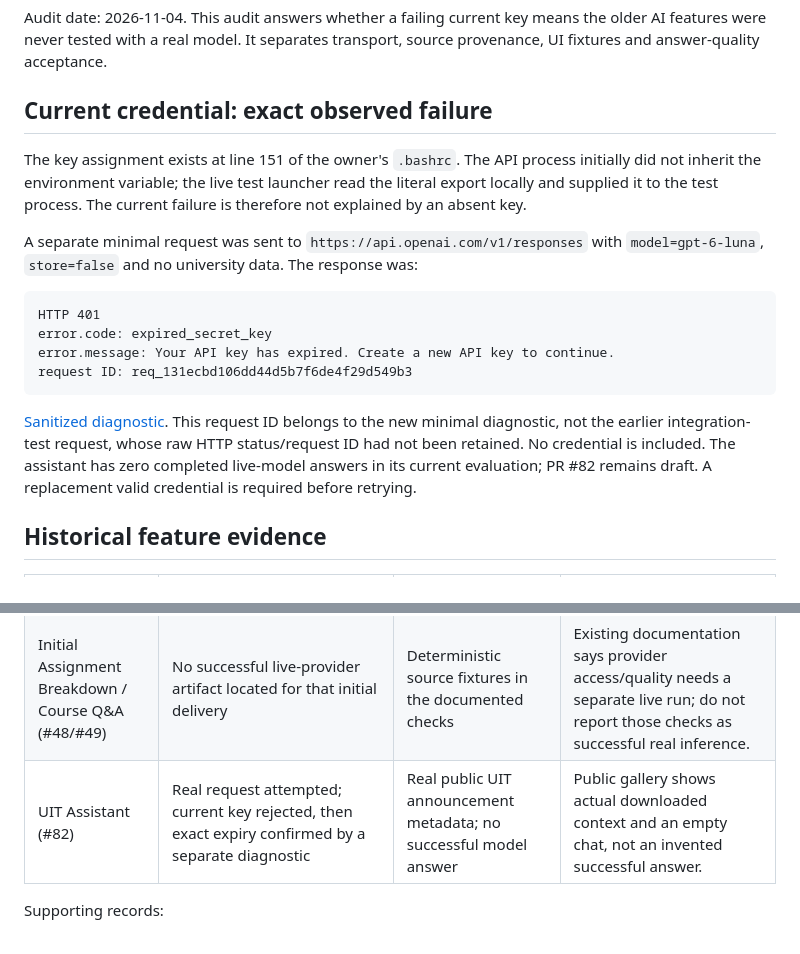
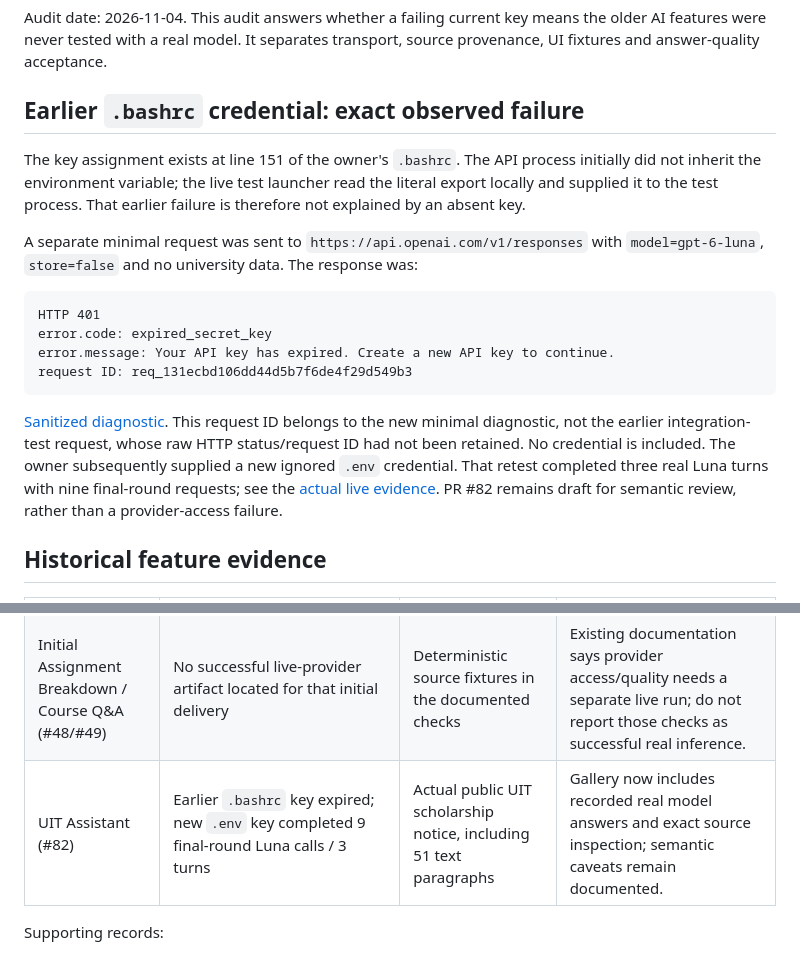
Before and after one commit to trungdangtapcode/UIT-Mobile-kt, a Markdown page: docs/research/AI-PROVIDER-AUDIT.md, 2 parts joined by grey strips. Rendered like a GitHub page.

```diff
--- a/docs/research/AI-PROVIDER-AUDIT.md
+++ b/docs/research/AI-PROVIDER-AUDIT.md
@@ -4,11 +4,11 @@ Audit date: 2026-11-04. This audit answers whether a failing current key means t
 older AI features were never tested with a real model. It separates transport,
 source provenance, UI fixtures and answer-quality acceptance.
 
-## Current credential: exact observed failure
+## Earlier `.bashrc` credential: exact observed failure
 
 The key assignment exists at line 151 of the owner's `.bashrc`. The API process
 initially did not inherit the environment variable; the live test launcher read
-the literal export locally and supplied it to the test process. The current
+the literal export locally and supplied it to the test process. That earlier
 failure is therefore not explained by an absent key.
 
 A separate minimal request was sent to `https://api.openai.com/v1/responses` with
@@ -24,8 +24,10 @@ request ID: req_131ecbd106dd44d5b7f6de4f29d549b3
 [Sanitized diagnostic](evidence/assistant-auth-diagnostic.json). This request ID
 belongs to the new minimal diagnostic, not the earlier integration-test request,
 whose raw HTTP status/request ID had not been retained. No credential is included.
-The assistant has zero completed live-model answers in its current evaluation;
-PR #82 remains draft. A replacement valid credential is required before retrying.
+The owner subsequently supplied a new ignored `.env` credential. That retest
+completed three real Luna turns with nine final-round requests; see the
+[actual live evidence](evidence/assistant-luna-live.json). PR #82 remains draft for
+semantic review, rather than a provider-access failure.
 
 ## Historical feature evidence
 
@@ -35,7 +37,7 @@ PR #82 remains draft. A replacement valid credential is required before retrying
 | Code Tutor (#54) | Three archived completed raw provider responses with response IDs, token usage and `model=gpt-6-luna`, dated 2026-11-02; aggregate evidence separately records three final production calls after the capture round | Two authored code examples and one selected real notebook cell | Published UI gallery uses authored fixtures. Offline replay of captured responses uses MockEngine and is not a new provider call. |
 | Knowledge Maps (#76) | Public evaluation files record initial and corrected live `gpt-6-luna` rounds; no original HTTP request logs were located in this audit | Authored graph-traversal text | UI gallery uses deterministic fixtures. Real API usage here does not establish real UIT-course coverage or semantic accuracy. |
 | Initial Assignment Breakdown / Course Q&A (#48/#49) | No successful live-provider artifact located for that initial delivery | Deterministic source fixtures in the documented checks | Existing documentation says provider access/quality needs a separate live run; do not report those checks as successful real inference. |
-| UIT Assistant (#82) | Real request attempted; current key rejected, then exact expiry confirmed by a separate diagnostic | Real public UIT announcement metadata; no successful model answer | Public gallery shows actual downloaded context and an empty chat, not an invented successful answer. |
+| UIT Assistant (#82) | Earlier `.bashrc` key expired; new `.env` key completed 9 final-round Luna calls / 3 turns | Actual public UIT scholarship notice, including 51 text paragraphs | Gallery now includes recorded real model answers and exact source inspection; semantic caveats remain documented. |
 
 Supporting records:
 
```
Also changed, not shown: docs/UIT-ASSISTANT.md (+2 -2 lines), docs/research/UIT-ASSISTANT-EVALUATION.md (+48 -16 lines), docs/design/assistant/assistant-real-model-answer-390.png (added), docs/design/assistant/assistant-real-model-evidence-390.png (added), 13 other files.
